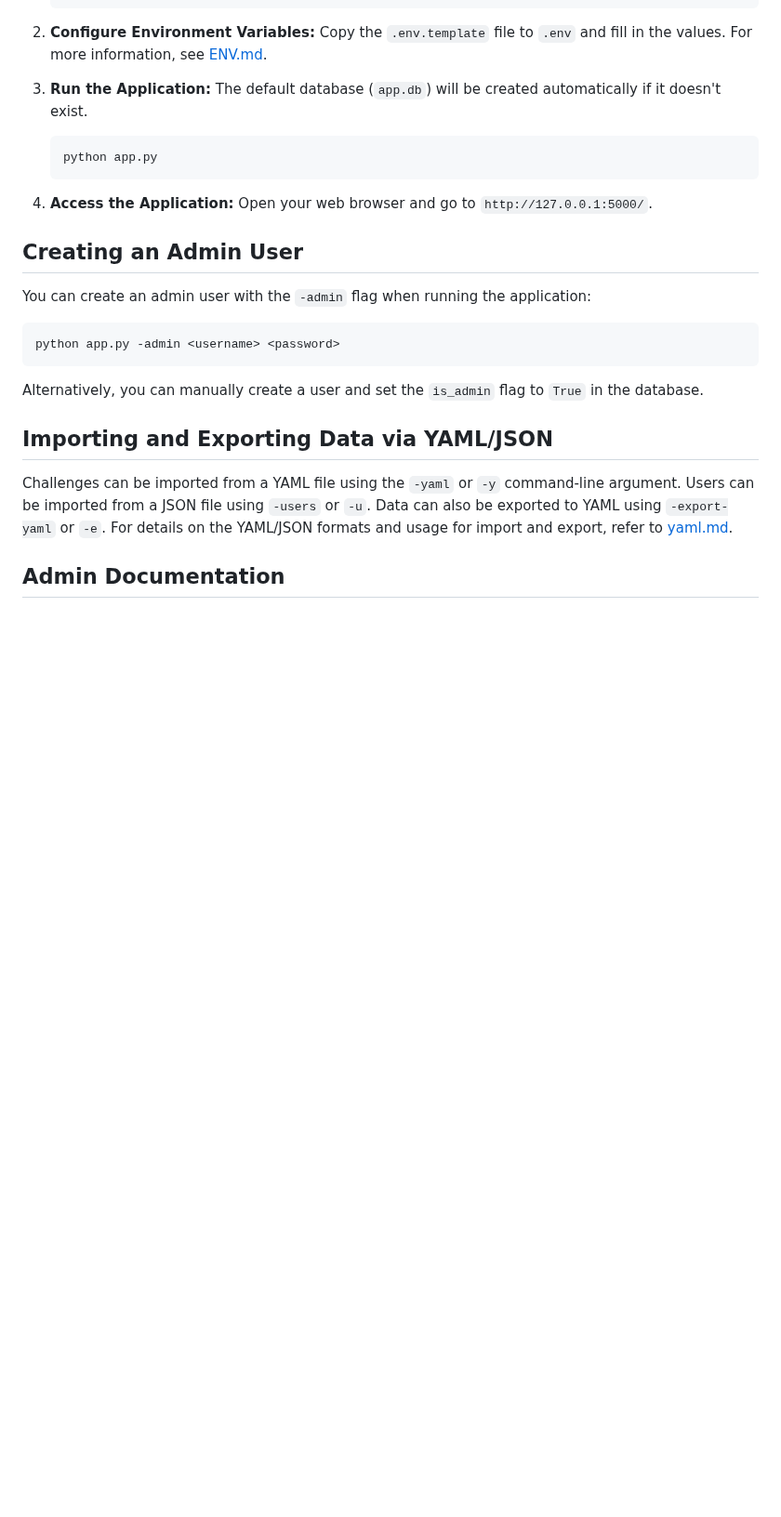
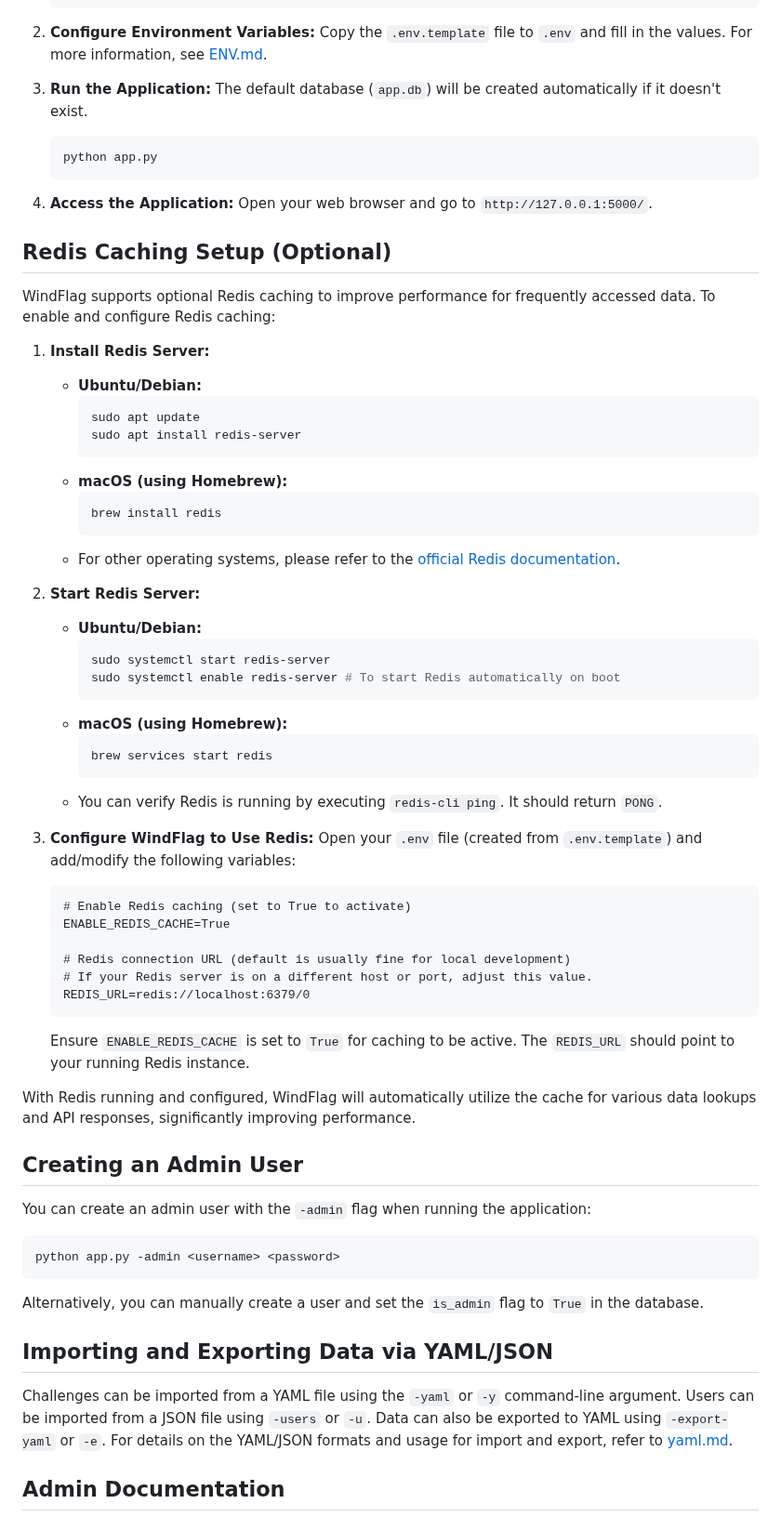
Before and after one commit to MicahWade/WindFlag, a Markdown page: README.md, the part around the change. Shown at 93% size. Rendered like a GitHub page; blank space fills up the shorter version.

Commit message:
docs: Add Redis caching setup instructions to README.md
Added a new section to README.md detailing how to install, run, and configure
the Redis server for optional caching. This includes instructions for common
operating systems and environment variable setup for WindFlag.

````diff
--- a/README.md
+++ b/README.md
@@ -65,6 +65,48 @@ WindFlag: A lightweight, self-hostable CTF platform built with Flask and Tailwin
 
 4.  **Access the Application:**
     Open your web browser and go to `http://127.0.0.1:5000/`.
+
+## Redis Caching Setup (Optional)
+
+WindFlag supports optional Redis caching to improve performance for frequently accessed data. To enable and configure Redis caching:
+
+1.  **Install Redis Server:**
+    *   **Ubuntu/Debian:**
+        ```bash
+        sudo apt update
+        sudo apt install redis-server
+        ```
+    *   **macOS (using Homebrew):**
+        ```bash
+        brew install redis
+        ```
+    *   For other operating systems, please refer to the [official Redis documentation](https://redis.io/docs/getting-started/installation/).
+
+2.  **Start Redis Server:**
+    *   **Ubuntu/Debian:**
+        ```bash
+        sudo systemctl start redis-server
+        sudo systemctl enable redis-server # To start Redis automatically on boot
+        ```
+    *   **macOS (using Homebrew):**
+        ```bash
+        brew services start redis
+        ```
+    *   You can verify Redis is running by executing `redis-cli ping`. It should return `PONG`.
+
+3.  **Configure WindFlag to Use Redis:**
+    Open your `.env` file (created from `.env.template`) and add/modify the following variables:
+    ```
+    # Enable Redis caching (set to True to activate)
+    ENABLE_REDIS_CACHE=True
+
+    # Redis connection URL (default is usually fine for local development)
+    # If your Redis server is on a different host or port, adjust this value.
+    REDIS_URL=redis://localhost:6379/0
+    ```
+    Ensure `ENABLE_REDIS_CACHE` is set to `True` for caching to be active. The `REDIS_URL` should point to your running Redis instance.
+
+With Redis running and configured, WindFlag will automatically utilize the cache for various data lookups and API responses, significantly improving performance.
 
 ## Creating an Admin User
 
````
